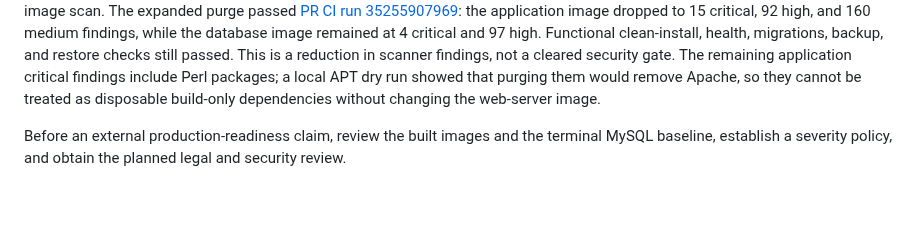
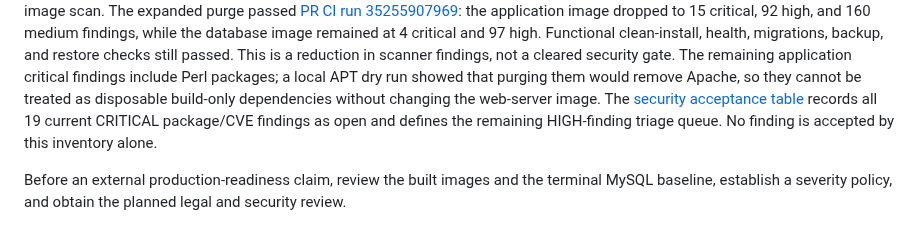
Before and after one commit to jybanez/syndicatum, a Markdown page: docs/v1-security-inventory-2026-09-18.md, the part around the change. Rendered like a GitHub page; blank space fills up the shorter version.

```diff
--- a/docs/v1-security-inventory-2026-09-18.md
+++ b/docs/v1-security-inventory-2026-09-18.md
@@ -59,6 +59,9 @@ passed. This is a reduction in scanner findings, not a cleared security gate.
 The remaining application critical findings include Perl packages; a local APT
 dry run showed that purging them would remove Apache, so they cannot be treated
 as disposable build-only dependencies without changing the web-server image.
+The [security acceptance table](v1-security-acceptance-table.md) records all
+19 current CRITICAL package/CVE findings as open and defines the remaining
+HIGH-finding triage queue. No finding is accepted by this inventory alone.
 
 Before an external production-readiness claim, review the built images and
 the terminal MySQL baseline, establish a severity policy, and obtain the
```
Also changed, not shown: docs/v1-commercial-viability-implementation-checklist.md (+4 -0 lines), docs/v1-security-acceptance-table.md (added, +56 -0 lines).
